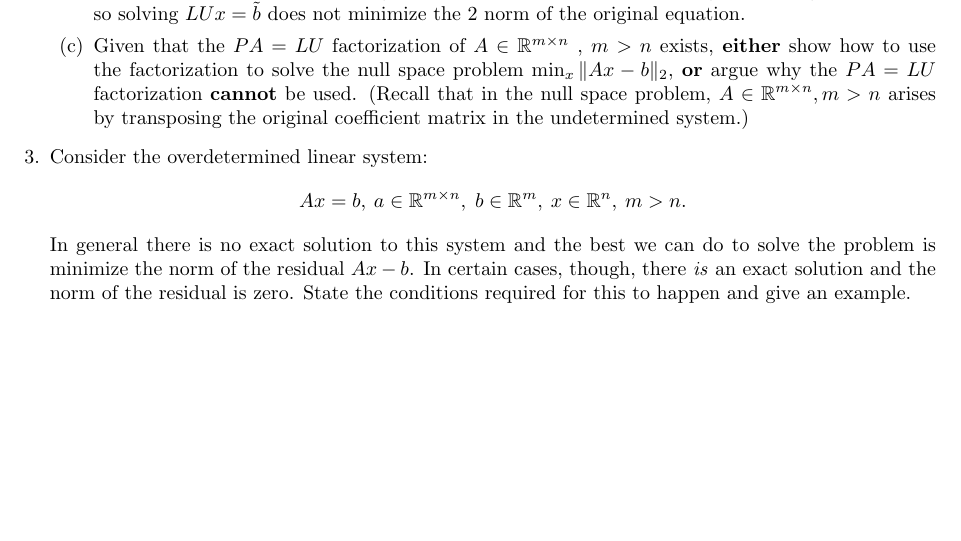
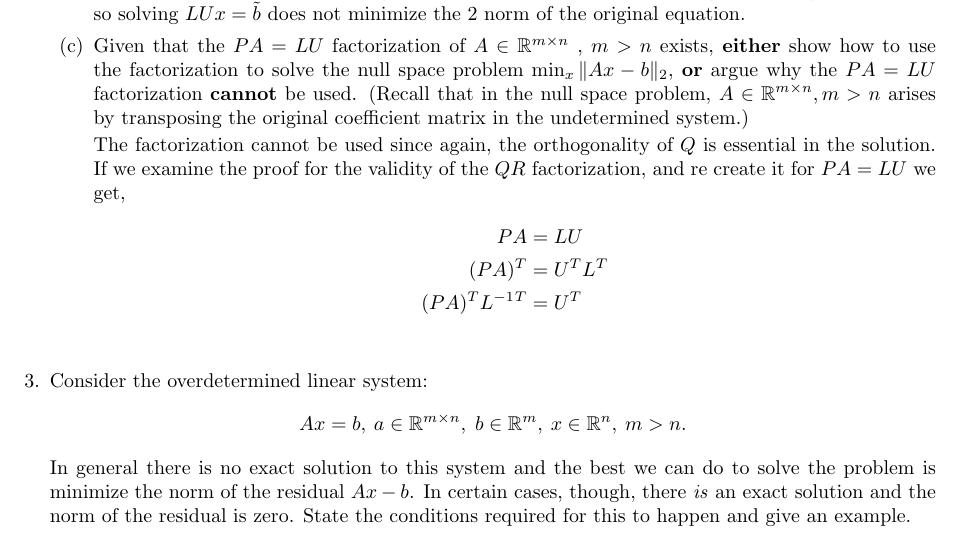
Before and after one commit to poonkeegan/school, a LaTeX document (cscd37/assgn1.tex): part of page 4 of 7, cut so that both start at the same text, the shorter picture padded with empty space. Compiled offline with pdfLaTeX.

Commit message:
Thu Feb  8 22:30:13 EST 2018

```diff
--- a/cscd37/assgn1.tex
+++ b/cscd37/assgn1.tex
@@ -221,6 +221,13 @@ poonkeeg\\
      $PA = LU$ will not work for minimizing the norm. If the reason for $QR$ factorization working is examined, we see that $\twonorm{QRx - b} = \twonorm{Q^T[QRx-b]}$ which leads to $\twonorm{Ax-b} = {Rx-\tilde{b}}$. However, in the case of $LU$ factorization, we cannot multiply the equation by an inverse of $L$ and expect the norm to stay the same, this only worked since $Q$ orthogonal. This means that reducing the equation to $Ux = \tilde{b}$ will change the norm, and thus have no bearing on the original equation, so solving $LUx = \tilde{b}$ does not minimize the 2 norm of the original equation.
 
       \item Given that the $PA = LU$ factorization of $A \in \mathbb{R}^{m \times n}$ , $m > n$ exists, \textbf{either} show how to use the factorization to solve the null space problem $\min_x \twonorm{Ax - b}$, \textbf{or} argue why the $PA = LU$ factorization \textbf{cannot} be used. (Recall that in the null space problem, $A \in \mathbb{R}^{m \times n}, m > n$ arises by transposing the original coefficient matrix in the undetermined system.)
+
+      The factorization cannot be used since again, the orthogonality of $Q$ is essential in the solution. If we examine the proof for the validity of the $QR$ factorization, and re create it for $PA = LU$ we get,
+      \begin{align*}
+        PA &= LU \\
+        (PA)^T &= U^TL^T \\
+        (PA)^T L^{-1}^T &= U^T \\
+      \end{align*}
   \end{enumerate}
   \item Consider the overdetermined linear system:
   \[ Ax = b,\: a \in \rdim{m}{n}, \; b \in \mathbb{R}^m,\: x \in \mathbb{R}^n, \: m > n.\]
```
Also changed, not shown: cscd37/assgn1.pdf (deleted).
